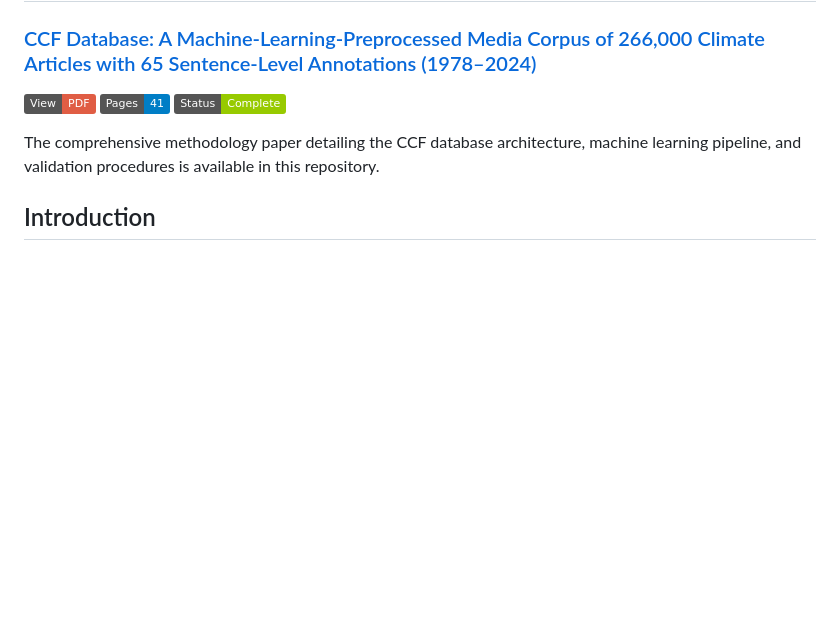
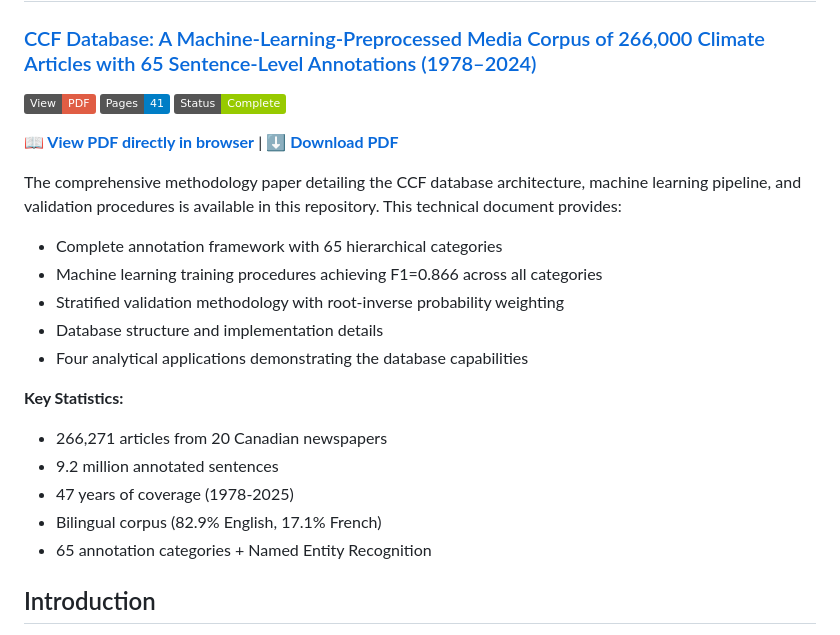
Before and after one commit to antoinelemor/CCF-canadian-climate-framing, a Markdown page: README.md, the part around the change. GitHub-like rendering; badges without logos; blank space fills up the shorter version.

```diff
--- a/README.md
+++ b/README.md
@@ -14,7 +14,22 @@
 [![Pages](https://img.shields.io/badge/Pages-41-blue.svg)](paper/CCF_Methodology.pdf)
 [![Status](https://img.shields.io/badge/Status-Complete-green.svg)](paper/CCF_Methodology.pdf)
 
-The comprehensive methodology paper detailing the CCF database architecture, machine learning pipeline, and validation procedures is available in this repository.
+**[📖 View PDF directly in browser](https://github.com/antoinelemor/CCF-canadian-climate-framing/blob/main/paper/CCF_Methodology.pdf)** | **[⬇️ Download PDF](https://github.com/antoinelemor/CCF-canadian-climate-framing/raw/main/paper/CCF_Methodology.pdf)**
+
+The comprehensive methodology paper detailing the CCF database architecture, machine learning pipeline, and validation procedures is available in this repository. This technical document provides:
+
+- Complete annotation framework with 65 hierarchical categories
+- Machine learning training procedures achieving F1=0.866 across all categories
+- Stratified validation methodology with root-inverse probability weighting
+- Database structure and implementation details
+- Four analytical applications demonstrating the database capabilities
+
+**Key Statistics:**
+- 266,271 articles from 20 Canadian newspapers
+- 9.2 million annotated sentences
+- 47 years of coverage (1978-2025)
+- Bilingual corpus (82.9% English, 17.1% French)
+- 65 annotation categories + Named Entity Recognition
 
 ## Introduction
 
```
